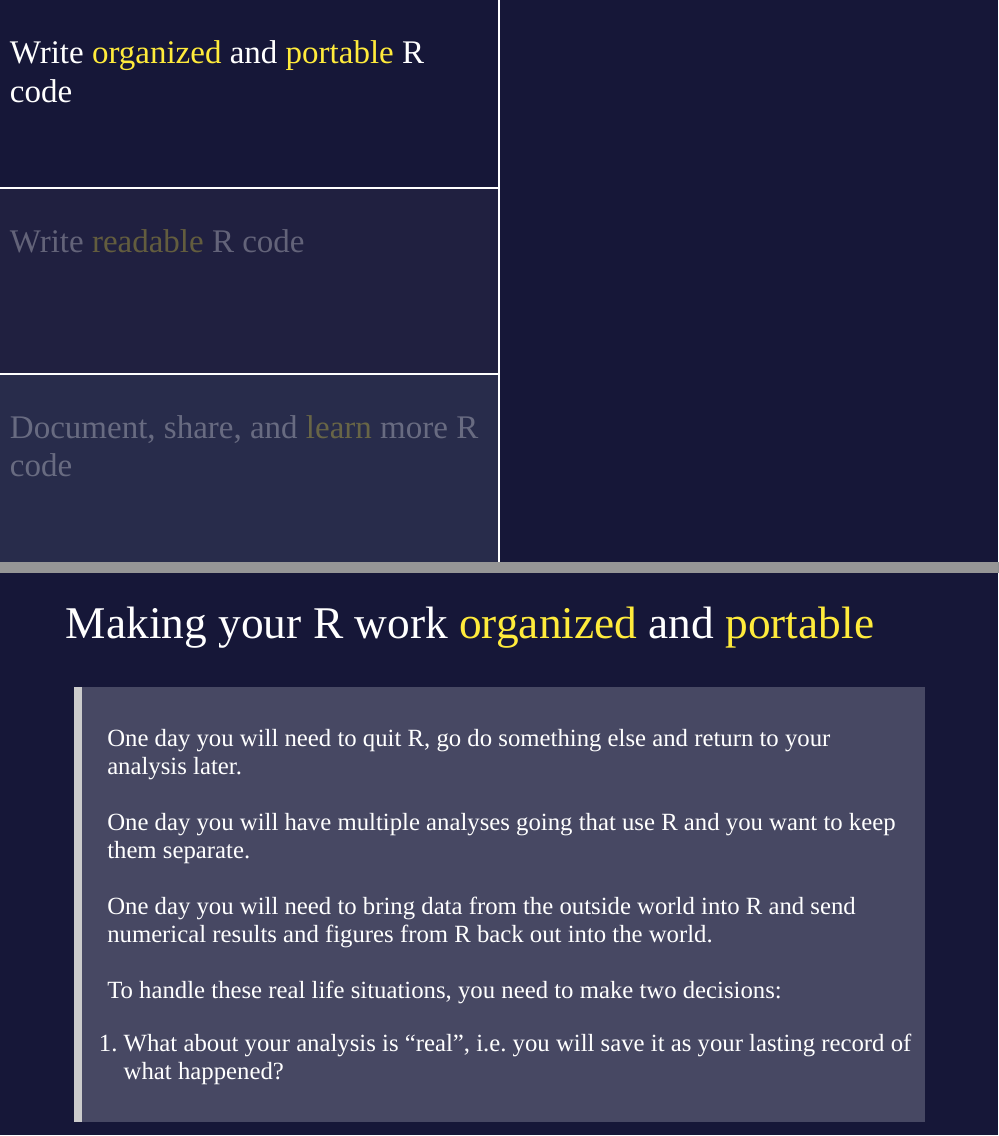
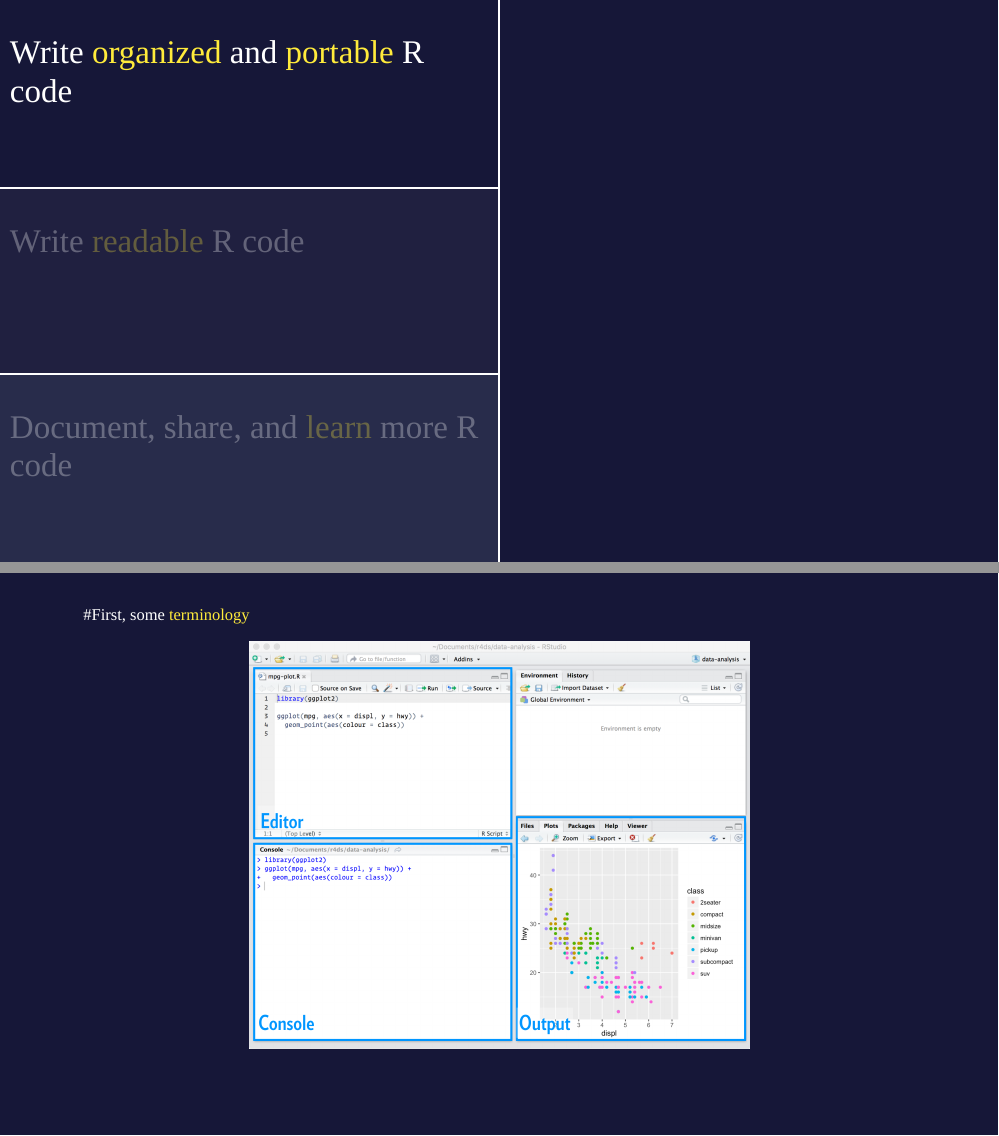
Before and after one commit to will-r-chase/blog, an R Markdown document (static/slides/intro_R_anthropology_2018.Rmd): pages 8 and 11 of 67 before the commit and pages 8 and 9 of 68 after it, joined at a grey line. Rendered offline with R 4.5, knitr and Pandoc, with nearby package versions; the slides are laid out offline by our stand-in for remark.js, each with all of its steps uncovered, in fonts that may differ from those the slides ask for, and without slide numbers, shadows or browser add-ons.

Commit message:
update intro r presentation

```diff
--- a/static/slides/intro_R_anthropology_2018.Rmd
+++ b/static/slides/intro_R_anthropology_2018.Rmd
@@ -91,6 +91,12 @@ class:
 <img src="slide_img/stack_overflow.png" width=40%>
 ---
 class: fade-row2-col1 fade-row3-col1
+---
+layout: false
+class: bg-main1
+#First, some .yellow[terminology]
+
+.center[<img src="slide_img/rstudio.png" width=60%>]
 ---
 layout: false
 class: bg-main1
```
Also changed, not shown: static/slides/intro_R_anthropology_2018.html, static/slides/slide_img/rstudio.png (added).
